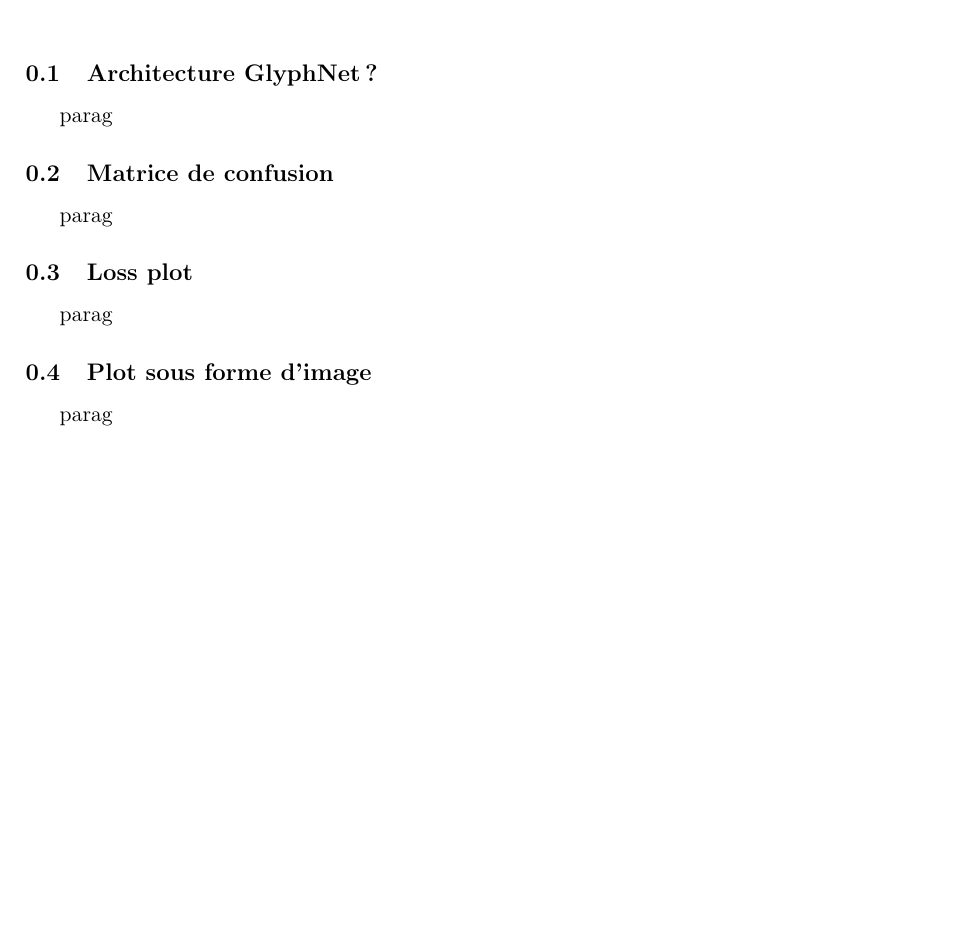
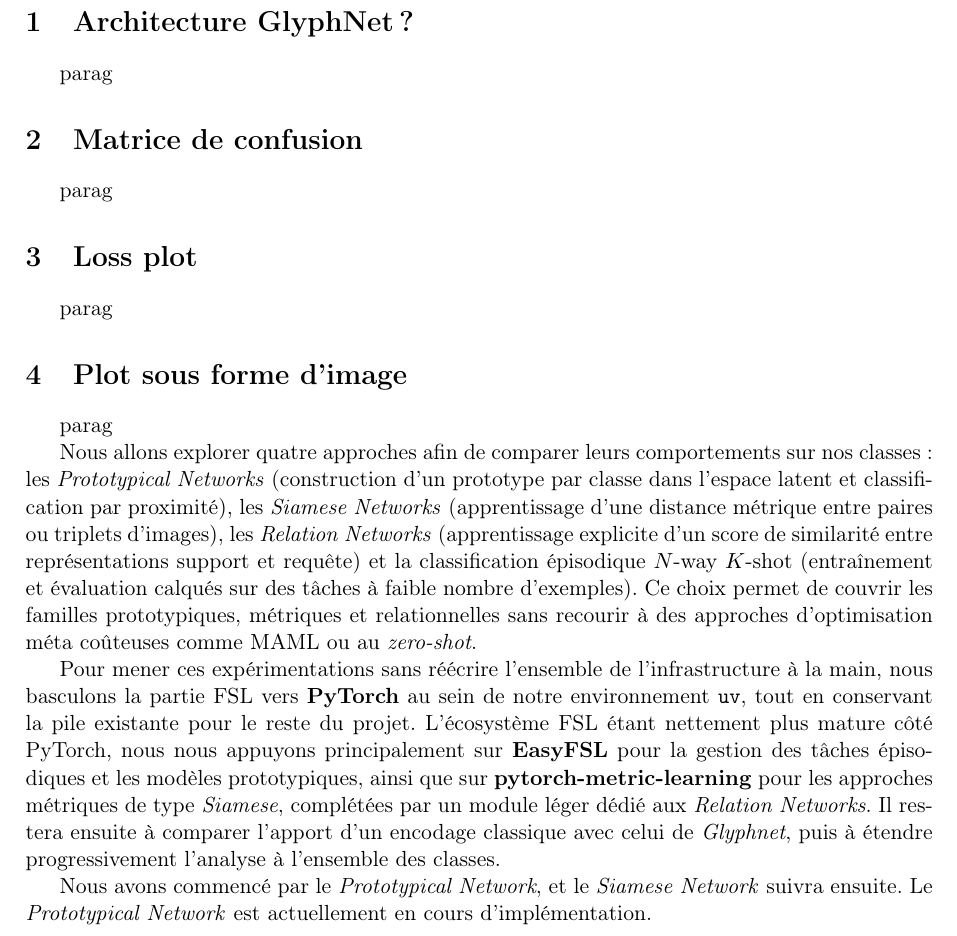
Before and after one commit to Chinkies/Absolute_Hieroglyphe, a LaTeX document (rendus/s6/cr5.tex): part of the page, cut so that both start at the same text, the shorter picture padded with empty space. Compiled offline with pdfLaTeX.

Commit message:
ajout cr5 partie FSL

```diff
--- a/rendus/s6/cr5.tex
+++ b/rendus/s6/cr5.tex
@@ -15,16 +15,22 @@
 \begin{document}
 \maketitle
 
-\subsection{Architecture GlyphNet?}
+\section{Architecture GlyphNet?}
 parag
 
-\subsection{Matrice de confusion}
+\section{Matrice de confusion}
 parag
 
-\subsection{Loss plot}
+\section{Loss plot}
 parag
 
-\subsection{Plot sous forme d'image}
+\section{Plot sous forme d'image}
 parag
 
+Nous allons explorer quatre approches afin de comparer leurs comportements sur nos classes : les \textit{Prototypical Networks} (construction d'un prototype par classe dans l'espace latent et classification par proximité), les \textit{Siamese Networks} (apprentissage d'une distance métrique entre paires ou triplets d'images), les \textit{Relation Networks} (apprentissage explicite d'un score de similarité entre représentations support et requête) et la classification épisodique $N$-way $K$-shot (entraînement et évaluation calqués sur des tâches à faible nombre d'exemples). Ce choix permet de couvrir les familles prototypiques, métriques et relationnelles sans recourir à des approches d'optimisation méta coûteuses comme MAML ou au \textit{zero-shot}.
+
+Pour mener ces expérimentations sans réécrire l'ensemble de l'infrastructure à la main, nous basculons la partie FSL vers \textbf{PyTorch} au sein de notre environnement \texttt{uv}, tout en conservant la pile existante pour le reste du projet. L'écosystème FSL étant nettement plus mature côté PyTorch, nous nous appuyons principalement sur \textbf{EasyFSL} pour la gestion des tâches épisodiques et les modèles prototypiques, ainsi que sur \textbf{pytorch-metric-learning} pour les approches métriques de type \textit{Siamese}, complétées par un module léger dédié aux \textit{Relation Networks}. Il restera ensuite à comparer l'apport d'un encodage classique avec celui de \textit{Glyphnet}, puis à étendre progressivement l'analyse à l'ensemble des classes.
+
+Nous avons commencé par le \textit{Prototypical Network}, et le \textit{Siamese Network} suivra ensuite. Le \textit{Prototypical Network} est actuellement en cours d'implémentation.
+
 \end{document}
```
